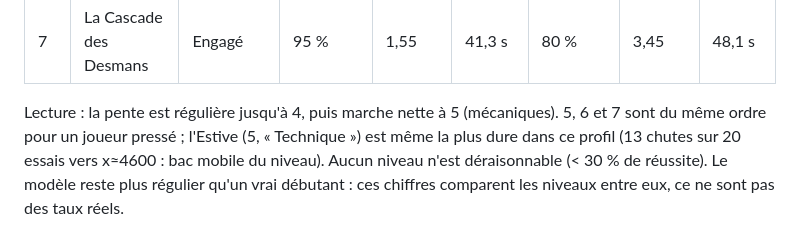
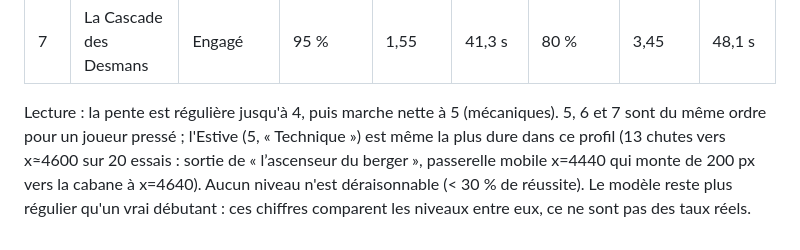
Before and after one commit to lorentebenjamin-creator/nouste-corrida-trail, a Markdown page: LEVELS.md, the part around the change. Rendered like a GitHub page.

Commit message:
LEVELS.md : précision point chaud Estive

```diff
--- a/LEVELS.md
+++ b/LEVELS.md
@@ -306,6 +306,6 @@ Profil « attentif » (défaut) et profil « pressé » (`--delay 180-250 --jitt
 
 Lecture : la pente est régulière jusqu'à 4, puis marche nette à 5 (mécaniques). 5, 6 et 7 sont
 du même ordre pour un joueur pressé ; l'Estive (5, « Technique ») est même la plus dure dans ce
-profil (13 chutes sur 20 essais vers x≈4600 : bac mobile du niveau). Aucun niveau n'est
+profil (13 chutes vers x≈4600 sur 20 essais : sortie de « l’ascenseur du berger », passerelle mobile x=4440 qui monte de 200 px vers la cabane à x=4640). Aucun niveau n'est
 déraisonnable (< 30 % de réussite). Le modèle reste plus régulier qu'un vrai débutant : ces
 chiffres comparent les niveaux entre eux, ce ne sont pas des taux réels.
```
